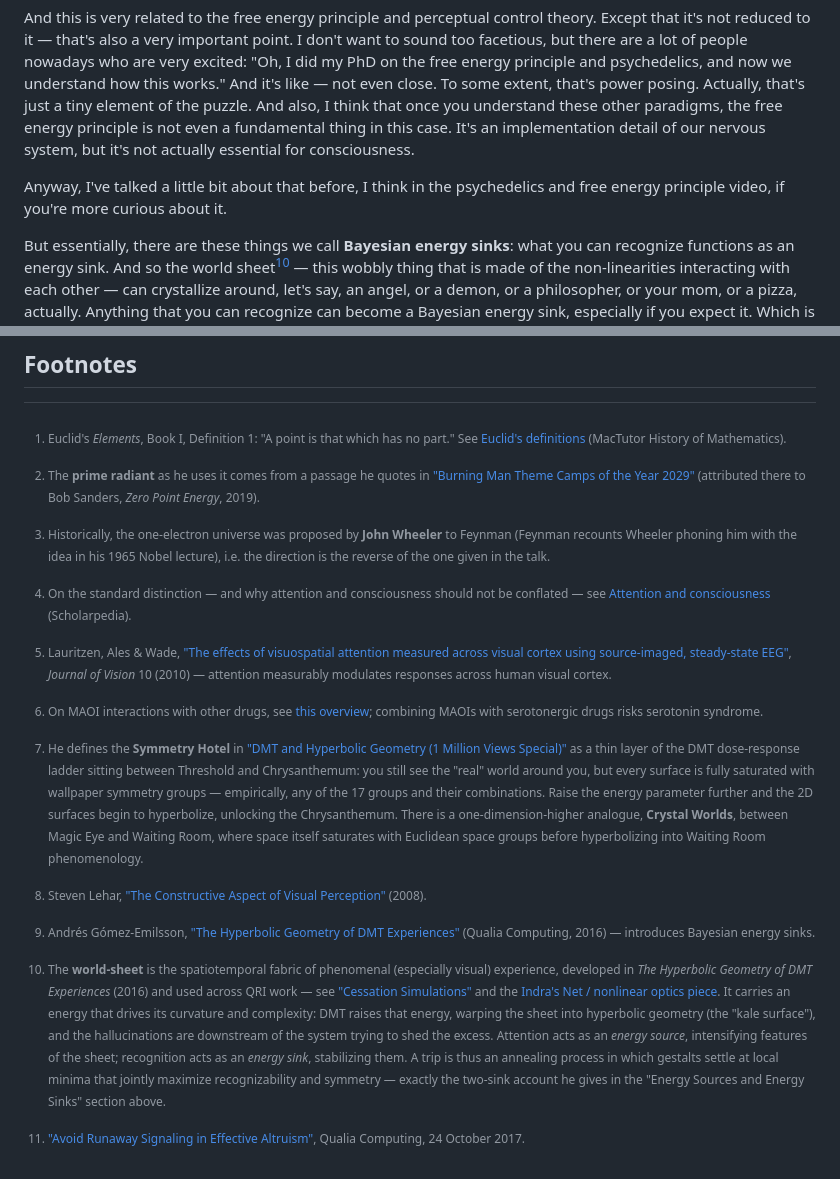
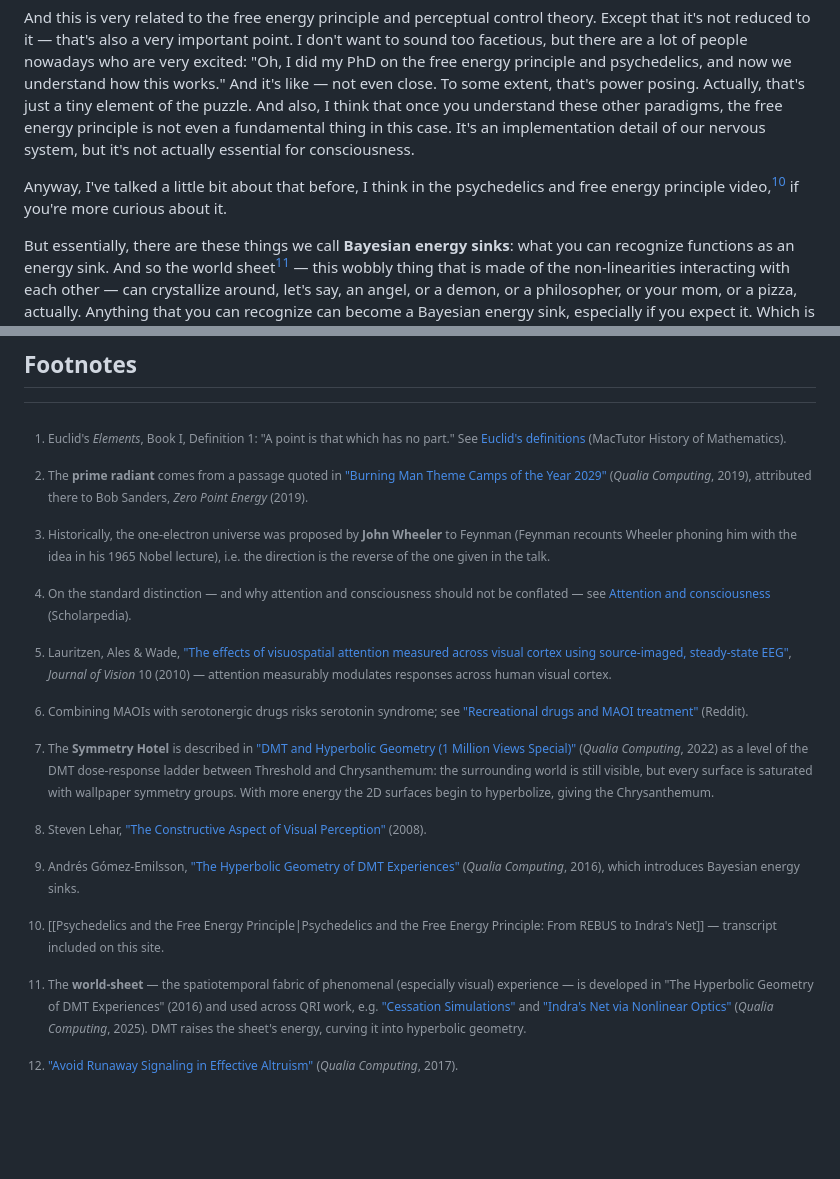
Before and after one commit to JHebanow/Andres-transcripts, a Markdown page: transcripts/Attention and Awareness.md, 2 parts joined by grey strips. Drawn GitHub-style; blank space fills up the shorter version.

```diff
--- a/transcripts/Attention and Awareness.md
+++ b/transcripts/Attention and Awareness.md
@@ -179,7 +179,7 @@ So what's going on there? Well, there are two things.
 
 And this is very related to the free energy principle and perceptual control theory. Except that it's not reduced to it — that's also a very important point. I don't want to sound too facetious, but there are a lot of people nowadays who are very excited: "Oh, I did my PhD on the free energy principle and psychedelics, and now we understand how this works." And it's like — not even close. To some extent, that's power posing. Actually, that's just a tiny element of the puzzle. And also, I think that once you understand these other paradigms, the free energy principle is not even a fundamental thing in this case. It's an implementation detail of our nervous system, but it's not actually essential for consciousness.
 
-Anyway, I've talked a little bit about that before, I think in the psychedelics and free energy principle video, if you're more curious about it.
+Anyway, I've talked a little bit about that before, I think in the psychedelics and free energy principle video,[^fep] if you're more curious about it.
 
 But essentially, there are these things we call **Bayesian energy sinks**: what you can recognize functions as an energy sink. And so the world sheet[^world-sheet] — this wobbly thing that is made of the non-linearities interacting with each other — can crystallize around, let's say, an angel, or a demon, or a philosopher, or your mom, or a pizza, actually. Anything that you can recognize can become a Bayesian energy sink, especially if you expect it. Which is why, if you've been trained within a spiritual tradition, or if you've been watching too much TV, there's a bunch of gestalts that you have stored, and those are going to be more expected by your nervous system. It's more likely that you're going to anneal and crystallize around them.
 
@@ -235,22 +235,24 @@ And with that, I'll end there. Thank you so much for tuning in, and I'll talk to
 
 [^euclid-defs]: Euclid's *Elements*, Book I, Definition 1: "A point is that which has no part." See [Euclid's definitions](https://mathshistory.st-andrews.ac.uk/HistTopics/Euclid_definitions/) (MacTutor History of Mathematics).
 
+[^prime-radiant]: The **prime radiant** comes from a passage quoted in ["Burning Man Theme Camps of the Year 2029"](https://qualiacomputing.com/2019/04/08/burning-man-theme-camps-of-the-year-2029-from-replicator-to-rainbow-god-2-2/) (*Qualia Computing*, 2019), attributed there to Bob Sanders, *Zero Point Energy* (2019).
+
+[^wheeler]: Historically, the one-electron universe was proposed by **John Wheeler** to Feynman (Feynman recounts Wheeler phoning him with the idea in his 1965 Nobel lecture), i.e. the direction is the reverse of the one given in the talk.
+
 [^scholarpedia]: On the standard distinction — and why attention and consciousness should not be conflated — see [Attention and consciousness](http://www.scholarpedia.org/article/Attention_and_consciousness) (Scholarpedia).
 
 [^ssvep]: Lauritzen, Ales & Wade, ["The effects of visuospatial attention measured across visual cortex using source-imaged, steady-state EEG"](https://www.st-andrews.ac.uk/~jma23/papers/lauritzen2010JOV_spatial-attention.pdf), *Journal of Vision* 10 (2010) — attention measurably modulates responses across human visual cortex.
 
-[^maoi]: On MAOI interactions with other drugs, see [this overview](https://www.reddit.com/r/Drugs/comments/mo6av3/recreational_drugs_and_maoi_treatment/); combining MAOIs with serotonergic drugs risks serotonin syndrome.
+[^maoi]: Combining MAOIs with serotonergic drugs risks serotonin syndrome; see ["Recreational drugs and MAOI treatment"](https://www.reddit.com/r/Drugs/comments/mo6av3/recreational_drugs_and_maoi_treatment/) (Reddit).
+
+[^symmetry-hotel]: The **Symmetry Hotel** is described in ["DMT and Hyperbolic Geometry (1 Million Views Special)"](https://qualiacomputing.com/2022/05/02/dmt-and-hyperbolic-geometry-1-million-views-special/) (*Qualia Computing*, 2022) as a level of the DMT dose-response ladder between Threshold and Chrysanthemum: the surrounding world is still visible, but every surface is saturated with wallpaper symmetry groups. With more energy the 2D surfaces begin to hyperbolize, giving the Chrysanthemum.
 
 [^lehar-constructive]: Steven Lehar, ["The Constructive Aspect of Visual Perception"](http://slehar.com/www/ConstructiveAspect/ConstructiveAspect.html) (2008).
 
-[^hyperbolic-dmt]: Andrés Gómez-Emilsson, ["The Hyperbolic Geometry of DMT Experiences"](https://qualiacomputing.com/2016/12/12/the-hyperbolic-geometry-of-dmt-experiences/) (Qualia Computing, 2016) — introduces Bayesian energy sinks.
+[^hyperbolic-dmt]: Andrés Gómez-Emilsson, ["The Hyperbolic Geometry of DMT Experiences"](https://qualiacomputing.com/2016/12/12/the-hyperbolic-geometry-of-dmt-experiences/) (*Qualia Computing*, 2016), which introduces Bayesian energy sinks.
 
-[^wheeler]: Historically, the one-electron universe was proposed by **John Wheeler** to Feynman (Feynman recounts Wheeler phoning him with the idea in his 1965 Nobel lecture), i.e. the direction is the reverse of the one given in the talk.
+[^fep]: [[Psychedelics and the Free Energy Principle|Psychedelics and the Free Energy Principle: From REBUS to Indra's Net]] — transcript included on this site.
 
-[^prime-radiant]: The **prime radiant** as he uses it comes from a passage he quotes in ["Burning Man Theme Camps of the Year 2029"](https://qualiacomputing.com/2019/04/08/burning-man-theme-camps-of-the-year-2029-from-replicator-to-rainbow-god-2-2/) (attributed there to Bob Sanders, *Zero Point Energy*, 2019).
+[^world-sheet]: The **world-sheet** — the spatiotemporal fabric of phenomenal (especially visual) experience — is developed in "The Hyperbolic Geometry of DMT Experiences" (2016) and used across QRI work, e.g. ["Cessation Simulations"](https://qri.org/blog/cessation-simulations) and ["Indra's Net via Nonlinear Optics"](https://qualiacomputing.com/2025/09/13/indras-net-via-nonlinear-optics-dmt-phenomenology-as-evidence-for-beamsplitter-holography-and-recursive-harmonic-compression/) (*Qualia Computing*, 2025). DMT raises the sheet's energy, curving it into hyperbolic geometry.
 
-[^symmetry-hotel]: He defines the **Symmetry Hotel** in ["DMT and Hyperbolic Geometry (1 Million Views Special)"](https://qualiacomputing.com/2022/05/02/dmt-and-hyperbolic-geometry-1-million-views-special/) as a thin layer of the DMT dose-response ladder sitting between Threshold and Chrysanthemum: you still see the "real" world around you, but every surface is fully saturated with wallpaper symmetry groups — empirically, any of the 17 groups and their combinations. Raise the energy parameter further and the 2D surfaces begin to hyperbolize, unlocking the Chrysanthemum. There is a one-dimension-higher analogue, **Crystal Worlds**, between Magic Eye and Waiting Room, where space itself saturates with Euclidean space groups before hyperbolizing into Waiting Room phenomenology.
-
-[^world-sheet]: The **world-sheet** is the spatiotemporal fabric of phenomenal (especially visual) experience, developed in *The Hyperbolic Geometry of DMT Experiences* (2016) and used across QRI work — see ["Cessation Simulations"](https://qri.org/blog/cessation-simulations) and the [Indra's Net / nonlinear optics piece](https://qualiacomputing.com/2025/09/13/indras-net-via-nonlinear-optics-dmt-phenomenology-as-evidence-for-beamsplitter-holography-and-recursive-harmonic-compression/). It carries an energy that drives its curvature and complexity: DMT raises that energy, warping the sheet into hyperbolic geometry (the "kale surface"), and the hallucinations are downstream of the system trying to shed the excess. Attention acts as an *energy source*, intensifying features of the sheet; recognition acts as an *energy sink*, stabilizing them. A trip is thus an annealing process in which gestalts settle at local minima that jointly maximize recognizability and symmetry — exactly the two-sink account he gives in the "Energy Sources and Energy Sinks" section above.
-
-[^signaling]: ["Avoid Runaway Signaling in Effective Altruism"](https://qualiacomputing.com/2017/10/24/avoid-runaway-signaling-in-effective-altruism/), Qualia Computing, 24 October 2017.
+[^signaling]: ["Avoid Runaway Signaling in Effective Altruism"](https://qualiacomputing.com/2017/10/24/avoid-runaway-signaling-in-effective-altruism/) (*Qualia Computing*, 2017).
```
Also changed, not shown: transcripts/Non-Linear Wave Computing.md (+16 -17 lines).
